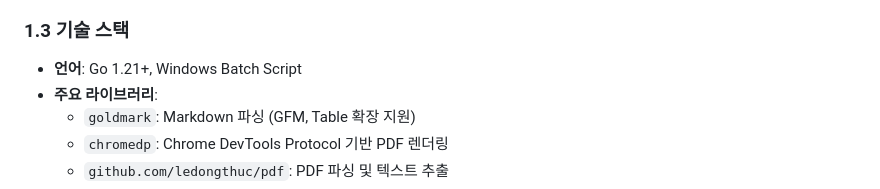
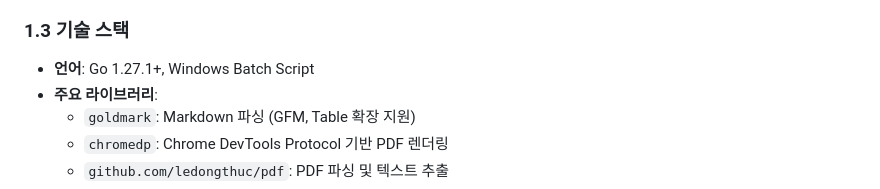
Before and after one commit to taemire/tools, a Markdown page: docs/IMPLEMENTATION_SPEC.md, the part around the change. GitHub-like rendering.

Commit message:
docs(md2pdf): 구현 명세의 Go 요구 버전 갱신
구현 명세의 Go 요구 버전을 1.27.1 이상으로 정정해
현재 md2pdf 모듈 설정과 일치시킨다.

```diff
--- a/docs/IMPLEMENTATION_SPEC.md
+++ b/docs/IMPLEMENTATION_SPEC.md
@@ -34,7 +34,7 @@
 - **revlog.bat**: Git 히스토리 및 태그 조회
 
 ### 1.3 기술 스택
-- **언어**: Go 1.21+, Windows Batch Script
+- **언어**: Go 1.27.1+, Windows Batch Script
 - **주요 라이브러리**:
   - `goldmark`: Markdown 파싱 (GFM, Table 확장 지원)
   - `chromedp`: Chrome DevTools Protocol 기반 PDF 렌더링
```
